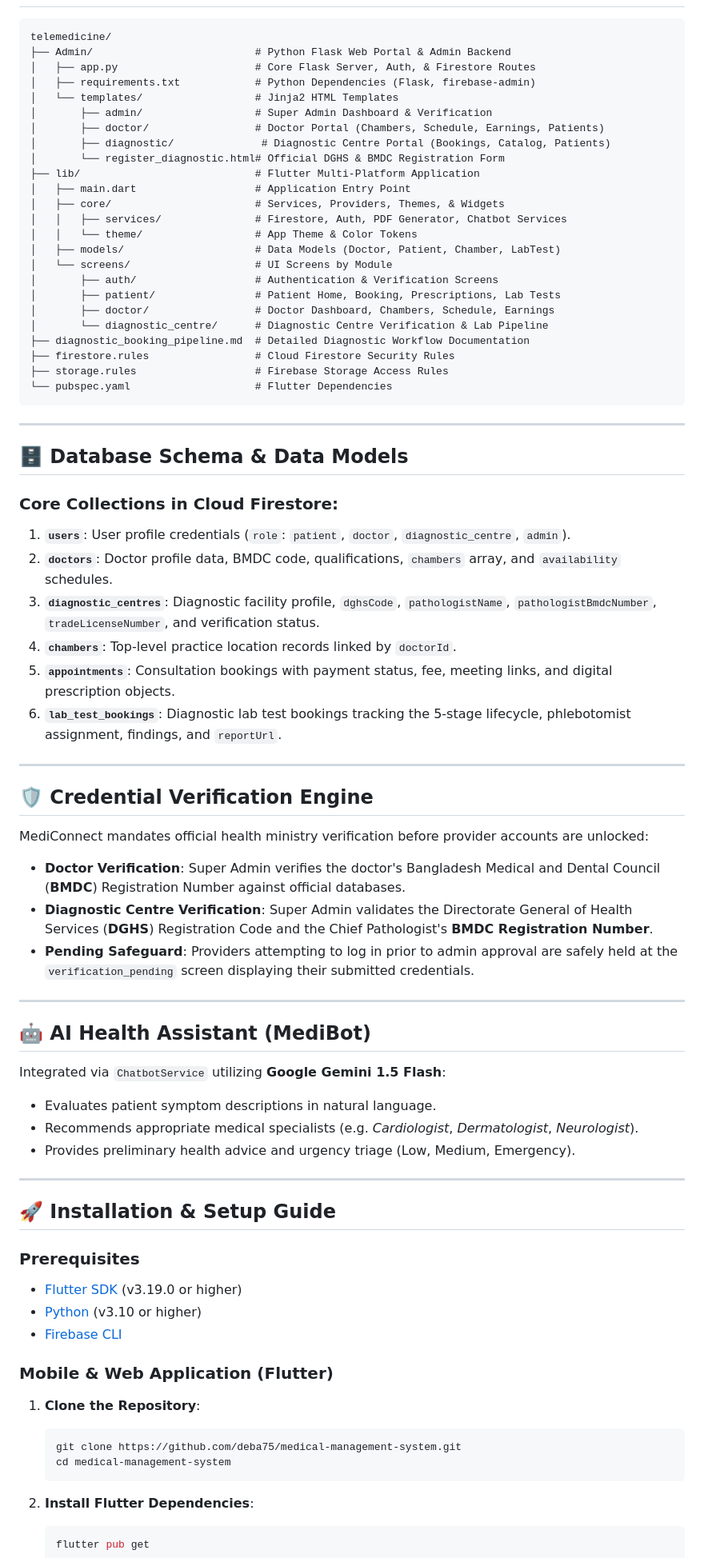
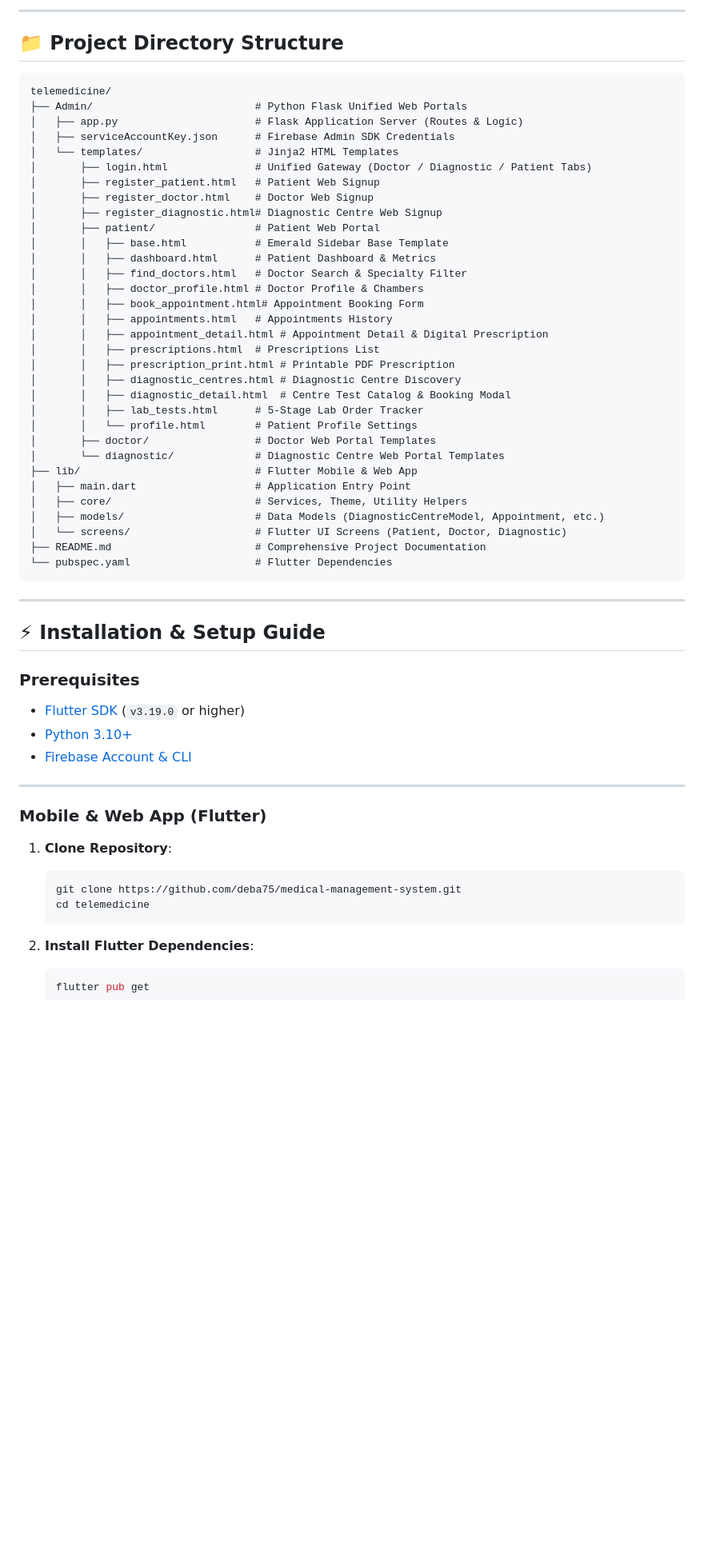
Before and after one commit to deba75/medical-management-system, a Markdown page: README.md, the part around one of its changes. Shown at 80% size. GitHub-like rendering; blank space fills up the shorter version.

Commit message:
Update README.md with comprehensive project documentation

````diff
--- a/README.md
+++ b/README.md
@@ -143,79 +165,59 @@ flowchart TD
+---
+
+## 📁 Project Directory Structure
 
 ```
 telemedicine/
-├── Admin/                          # Python Flask Web Portal & Admin Backend
-│   ├── app.py                      # Core Flask Server, Auth, & Firestore Routes
-│   ├── requirements.txt            # Python Dependencies (Flask, firebase-admin)
+├── Admin/                          # Python Flask Unified Web Portals
+│   ├── app.py                      # Flask Application Server (Routes & Logic)
+│   ├── serviceAccountKey.json      # Firebase Admin SDK Credentials
 │   └── templates/                  # Jinja2 HTML Templates
-│       ├── admin/                  # Super Admin Dashboard & Verification
-│       ├── doctor/                 # Doctor Portal (Chambers, Schedule, Earnings, Patients)
-│       ├── diagnostic/              # Diagnostic Centre Portal (Bookings, Catalog, Patients)
-│       └── register_diagnostic.html# Official DGHS & BMDC Registration Form
-├── lib/                            # Flutter Multi-Platform Application
+│       ├── login.html              # Unified Gateway (Doctor / Diagnostic / Patient Tabs)
+│       ├── register_patient.html   # Patient Web Signup
+│       ├── register_doctor.html    # Doctor Web Signup
+│       ├── register_diagnostic.html# Diagnostic Centre Web Signup
+│       ├── patient/                # Patient Web Portal
+│       │   ├── base.html           # Emerald Sidebar Base Template
+│       │   ├── dashboard.html      # Patient Dashboard & Metrics
+│       │   ├── find_doctors.html   # Doctor Search & Specialty Filter
+│       │   ├── doctor_profile.html # Doctor Profile & Chambers
+│       │   ├── book_appointment.html# Appointment Booking Form
+│       │   ├── appointments.html   # Appointments History
+│       │   ├── appointment_detail.html # Appointment Detail & Digital Prescription
+│       │   ├── prescriptions.html  # Prescriptions List
+│       │   ├── prescription_print.html # Printable PDF Prescription
+│       │   ├── diagnostic_centres.html # Diagnostic Centre Discovery
+│       │   ├── diagnostic_detail.html  # Centre Test Catalog & Booking Modal
+│       │   ├── lab_tests.html      # 5-Stage Lab Order Tracker
+│       │   └── profile.html        # Patient Profile Settings
+│       ├── doctor/                 # Doctor Web Portal Templates
+│       └── diagnostic/             # Diagnostic Centre Web Portal Templates
+├── lib/                            # Flutter Mobile & Web App
 │   ├── main.dart                   # Application Entry Point
-│   ├── core/                       # Services, Providers, Themes, & Widgets
-│   │   ├── services/               # Firestore, Auth, PDF Generator, Chatbot Services
-│   │   └── theme/                  # App Theme & Color Tokens
-│   ├── models/                     # Data Models (Doctor, Patient, Chamber, LabTest)
-│   └── screens/                    # UI Screens by Module
-│       ├── auth/                   # Authentication & Verification Screens
-│       ├── patient/                # Patient Home, Booking, Prescriptions, Lab Tests
-│       ├── doctor/                 # Doctor Dashboard, Chambers, Schedule, Earnings
-│       └── diagnostic_centre/      # Diagnostic Centre Verification & Lab Pipeline
-├── diagnostic_booking_pipeline.md  # Detailed Diagnostic Workflow Documentation
-├── firestore.rules                 # Cloud Firestore Security Rules
-├── storage.rules                   # Firebase Storage Access Rules
+│   ├── core/                       # Services, Theme, Utility Helpers
+│   ├── models/                     # Data Models (DiagnosticCentreModel, Appointment, etc.)
+│   └── screens/                    # Flutter UI Screens (Patient, Doctor, Diagnostic)
+├── README.md                       # Comprehensive Project Documentation
 └── pubspec.yaml                    # Flutter Dependencies
 ```
 
 ---
 
-## 🗄 Database Schema & Data Models
+## ⚡ Installation & Setup Guide
 
-### Core Collections in Cloud Firestore:
-
-1. **`users`**: User profile credentials (`role`: `patient`, `doctor`, `diagnostic_centre`, `admin`).
-2. **`doctors`**: Doctor profile data, BMDC code, qualifications, `chambers` array, and `availability` schedules.
-3. **`diagnostic_centres`**: Diagnostic facility profile, `dghsCode`, `pathologistName`, `pathologistBmdcNumber`, `tradeLicenseNumber`, and verification status.
-4. **`chambers`**: Top-level practice location records linked by `doctorId`.
-5. **`appointments`**: Consultation bookings with payment status, fee, meeting links, and digital prescription objects.
-6. **`lab_test_bookings`**: Diagnostic lab test bookings tracking the 5-stage lifecycle, phlebotomist assignment, findings, and `reportUrl`.
+### Prerequisites
+- [Flutter SDK](https://docs.flutter.dev/get-started/install) (`v3.19.0` or higher)
+- [Python 3.10+](https://www.python.org/downloads/)
+- [Firebase Account & CLI](https://firebase.google.com/)
 
 ---
 
-## 🛡 Credential Verification Engine
+### Mobile & Web App (Flutter)
 
-MediConnect mandates official health ministry verification before provider accounts are unlocked:
-
-- **Doctor Verification**: Super Admin verifies the doctor's Bangladesh Medical and Dental Council (**BMDC**) Registration Number against official databases.
-- **Diagnostic Centre Verification**: Super Admin validates the Directorate General of Health Services (**DGHS**) Registration Code and the Chief Pathologist's **BMDC Registration Number**.
-- **Pending Safeguard**: Providers attempting to log in prior to admin approval are safely held at the `verification_pending` screen displaying their submitted credentials.
-
----
-
-## 🤖 AI Health Assistant (MediBot)
-
-Integrated via `ChatbotService` utilizing **Google Gemini 1.5 Flash**:
-
-- Evaluates patient symptom descriptions in natural language.
-- Recommends appropriate medical specialists (e.g. *Cardiologist*, *Dermatologist*, *Neurologist*).
-- Provides preliminary health advice and urgency triage (Low, Medium, Emergency).
-
----
-
-## 🚀 Installation & Setup Guide
-
-### Prerequisites
-- [Flutter SDK](https://flutter.dev/docs/get-started/install) (v3.19.0 or higher)
-- [Python](https://www.python.org/downloads/) (v3.10 or higher)
-- [Firebase CLI](https://firebase.google.com/docs/cli)
-
-### Mobile & Web Application (Flutter)
-
-1. **Clone the Repository**:
+1. **Clone Repository**:
    ```bash
    git clone https://github.com/deba75/medical-management-system.git
-   cd medical-management-system
+   cd telemedicine
    ```
 
 2. **Install Flutter Dependencies**:
````
Also changed, not shown: other parts of README.md (+157 -138 lines).
